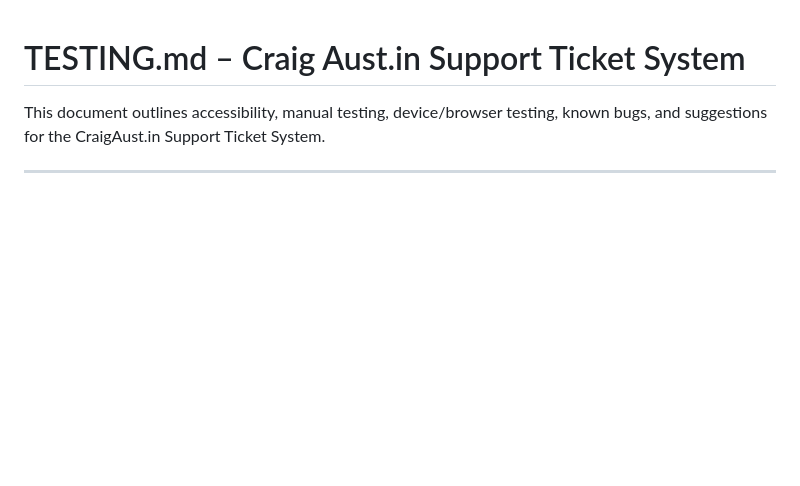
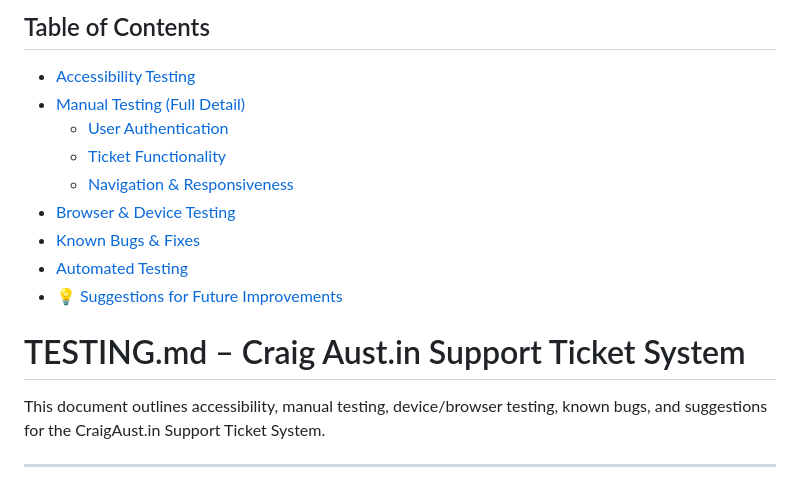
Before and after one commit to mr-aust1n/milestone-project-three, a Markdown page: TESTING.md, the part around the change. Drawn GitHub-style; blank space fills up the shorter version.

Commit message:
UPDATE:  Testing
added table of contents to testing.md

```diff
--- a/TESTING.md
+++ b/TESTING.md
@@ -1,3 +1,16 @@
+## Table of Contents
+
+- [Accessibility Testing](#accessibility-testing)
+- [Manual Testing (Full Detail)](#manual-testing-full-detail)
+  - [User Authentication](#user-authentication)
+  - [Ticket Functionality](#ticket-functionality)
+  - [Navigation & Responsiveness](#navigation--responsiveness)
+- [Browser & Device Testing](#browser--device-testing)
+- [Known Bugs & Fixes](#known-bugs--fixes)
+- [Automated Testing](#automated-testing)
+- [💡 Suggestions for Future Improvements](#-suggestions-for-future-improvements)
+
+
 # TESTING.md – Craig Aust.in Support Ticket System
 
 This document outlines accessibility, manual testing, device/browser testing, known bugs, and suggestions for the CraigAust.in Support Ticket System.
```
